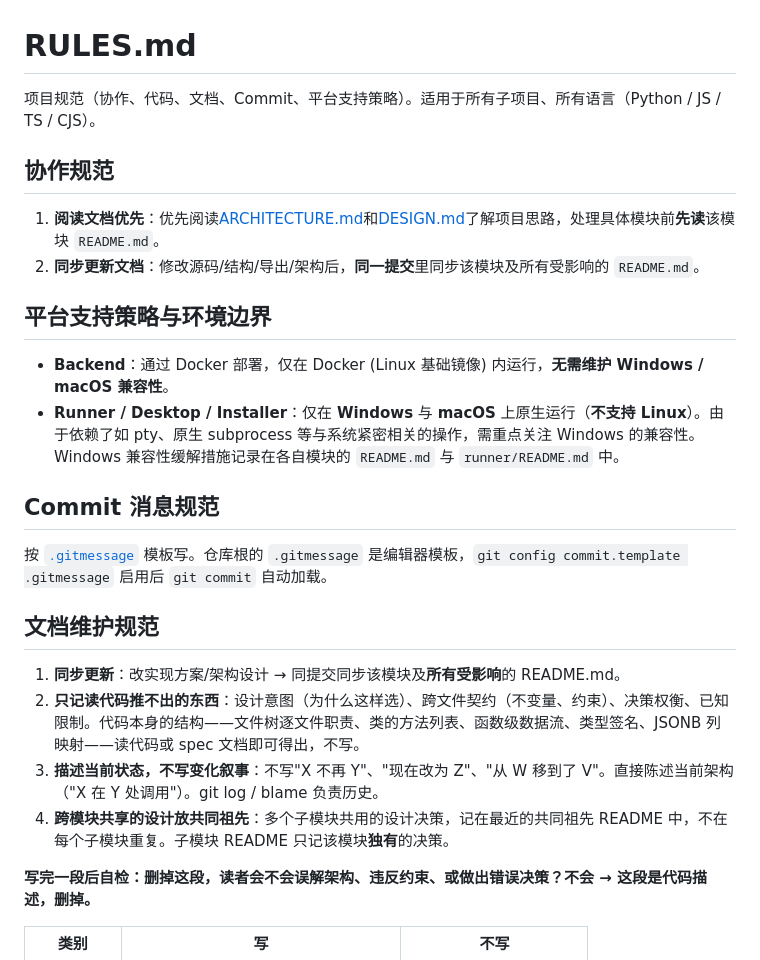
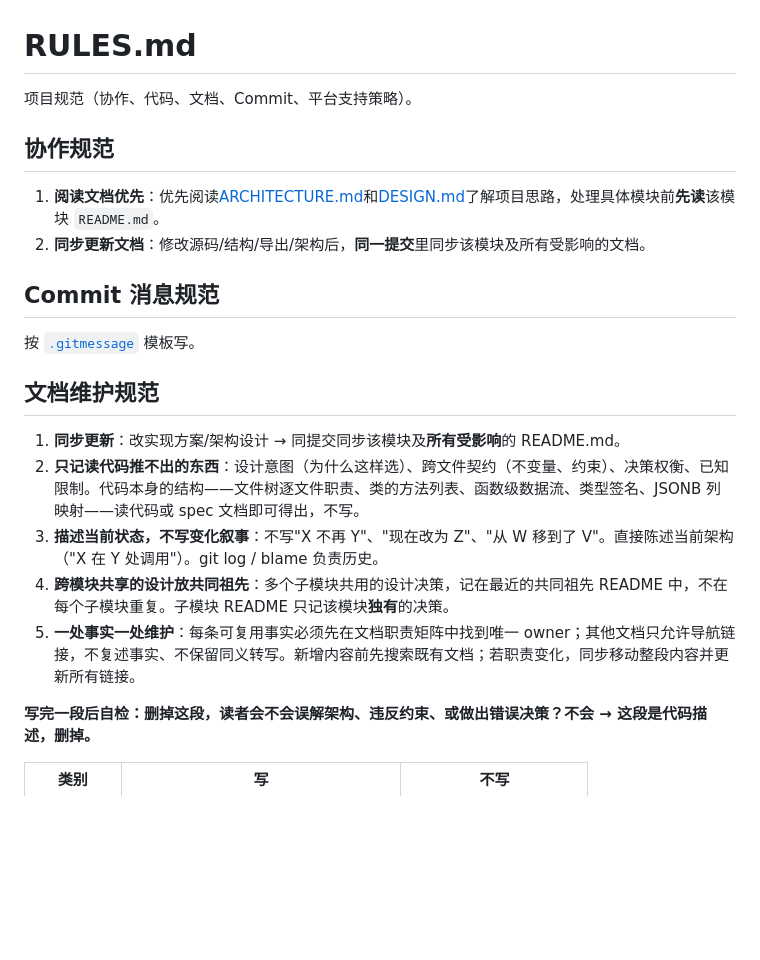
Before and after one commit to yangjinming1062/DeskAgent, a Markdown page: RULES.md, the part around one of its changes. GitHub-like rendering; blank space fills up the shorter version.

```diff
--- a/RULES.md
+++ b/RULES.md
@@ -1,20 +1,15 @@
 # RULES.md
 
-项目规范（协作、代码、文档、Commit、平台支持策略）。适用于所有子项目、所有语言（Python / JS / TS / CJS）。
+项目规范（协作、代码、文档、Commit、平台支持策略）。
 
 ## 协作规范
 
 1. **阅读文档优先**：优先阅读[ARCHITECTURE.md](ARCHITECTURE.md)和[DESIGN.md](DESIGN.md)了解项目思路，处理具体模块前**先读**该模块 `README.md`。
-2. **同步更新文档**：修改源码/结构/导出/架构后，**同一提交**里同步该模块及所有受影响的 `README.md`。
-
-## 平台支持策略与环境边界
-
-- **Backend**：通过 Docker 部署，仅在 Docker (Linux 基础镜像) 内运行，**无需维护 Windows / macOS 兼容性**。
-- **Runner / Desktop / Installer**：仅在 **Windows** 与 **macOS** 上原生运行（**不支持 Linux**）。由于依赖了如 pty、原生 subprocess 等与系统紧密相关的操作，需重点关注 Windows 的兼容性。Windows 兼容性缓解措施记录在各自模块的 `README.md` 与 `runner/README.md` 中。
+2. **同步更新文档**：修改源码/结构/导出/架构后，**同一提交**里同步该模块及所有受影响的文档。
 
 ## Commit 消息规范
 
-按 [`.gitmessage`](.gitmessage) 模板写。仓库根的 `.gitmessage` 是编辑器模板，`git config commit.template .gitmessage` 启用后 `git commit` 自动加载。
+按 [`.gitmessage`](.gitmessage) 模板写。
 
 ## 文档维护规范
 
@@ -22,6 +17,7 @@
 2. **只记读代码推不出的东西**：设计意图（为什么这样选）、跨文件契约（不变量、约束）、决策权衡、已知限制。代码本身的结构——文件树逐文件职责、类的方法列表、函数级数据流、类型签名、JSONB 列映射——读代码或 spec 文档即可得出，不写。
 3. **描述当前状态，不写变化叙事**：不写"X 不再 Y"、"现在改为 Z"、"从 W 移到了 V"。直接陈述当前架构（"X 在 Y 处调用"）。git log / blame 负责历史。
 4. **跨模块共享的设计放共同祖先**：多个子模块共用的设计决策，记在最近的共同祖先 README 中，不在每个子模块重复。子模块 README 只记该模块**独有**的决策。
+5. **一处事实一处维护**：每条可复用事实必须先在文档职责矩阵中找到唯一 owner；其他文档只允许导航链接，不复述事实、不保留同义转写。新增内容前先搜索既有文档；若职责变化，同步移动整段内容并更新所有链接。
 
 **写完一段后自检：删掉这段，读者会不会误解架构、违反约束、或做出错误决策？不会 → 这段是代码描述，删掉。**
 
```
Also changed, not shown: other parts of RULES.md (+13 -13 lines), ARCHITECTURE.md (+4 -0 lines).
